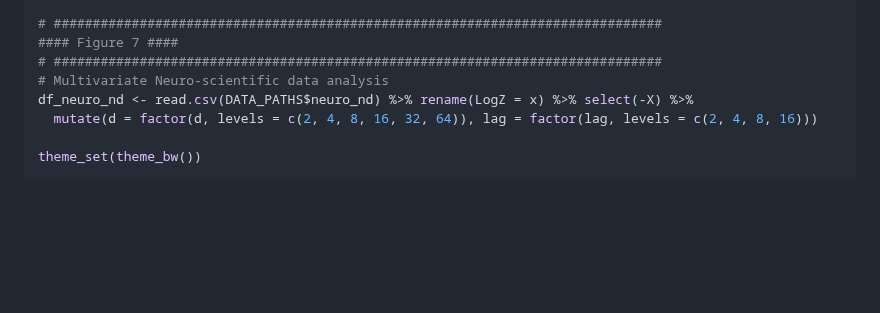
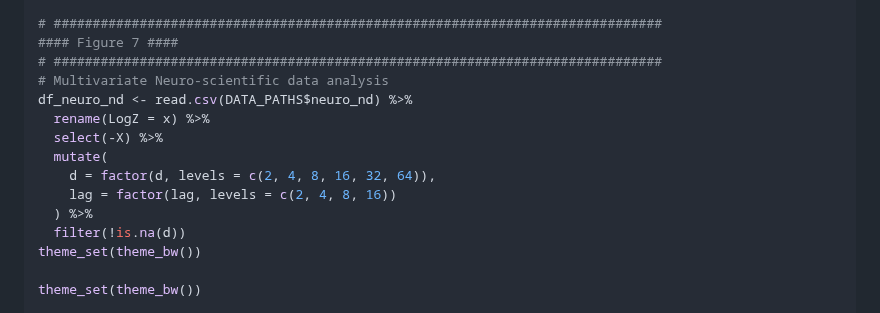
Before and after one commit to Sempreteamo/orc.smc, a Markdown page: README.md, the part around the change. Rendered like a GitHub page; blank space fills up the shorter version.

```diff
--- a/README.md
+++ b/README.md
@@ -1029,8 +1029,15 @@ dev.off()
 #### Figure 7 ####
 # ##############################################################################
 # Multivariate Neuro-scientific data analysis
-df_neuro_nd <- read.csv(DATA_PATHS$neuro_nd) %>% rename(LogZ = x) %>% select(-X) %>%
-  mutate(d = factor(d, levels = c(2, 4, 8, 16, 32, 64)), lag = factor(lag, levels = c(2, 4, 8, 16)))
+df_neuro_nd <- read.csv(DATA_PATHS$neuro_nd) %>%
+  rename(LogZ = x) %>%
+  select(-X) %>%
+  mutate(
+    d = factor(d, levels = c(2, 4, 8, 16, 32, 64)),
+    lag = factor(lag, levels = c(2, 4, 8, 16))
+  ) %>%
+  filter(!is.na(d))
+theme_set(theme_bw())
 
 theme_set(theme_bw())
 
```
